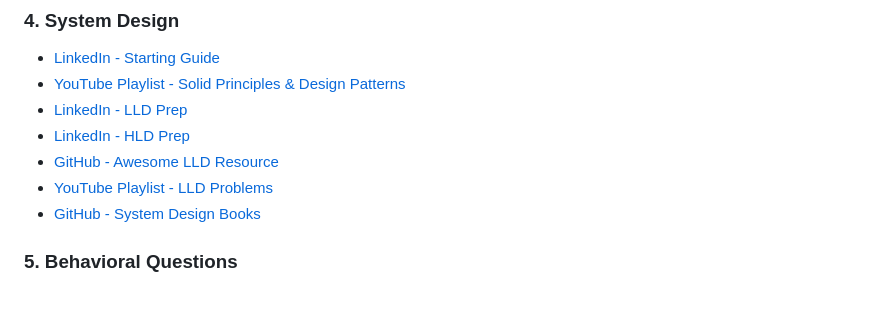
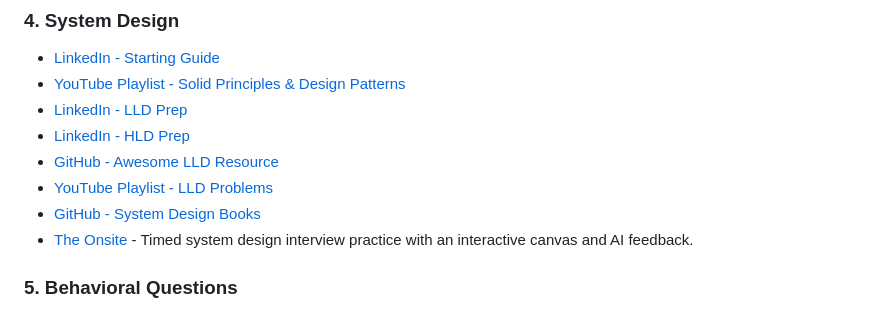
Before and after one commit to vampirepapi/awesome-interview-preparation, a Markdown page: README.md, the part around the change. GitHub-like rendering.

Commit message:
Add The Onsite to system design section.
Include a timed system design practice tool in the System Design section for candidates who want interactive interview simulation.

```diff
--- a/README.md
+++ b/README.md
@@ -38,6 +38,7 @@
    - [GitHub - Awesome LLD Resource](https://github.com/ashishps1/awesome-low-level-design)
    - [YouTube Playlist - LLD Problems](https://www.youtube.com/playlist?list=PL12BCqE-Lp650Cg6FZW7SoZwN8Rw1WJI7)
    - [GitHub - System Design Books](https://github.com/vampirepapi/system-design-guide/tree/main/books)
+   - [The Onsite](https://theonsite.dev) - Timed system design interview practice with an interactive canvas and AI feedback.
 
 ### **5. Behavioral Questions**
    - [GitHub - Awesome Behavioral Interviews](https://github.com/ashishps1/awesome-behavioral-interviews)
```
